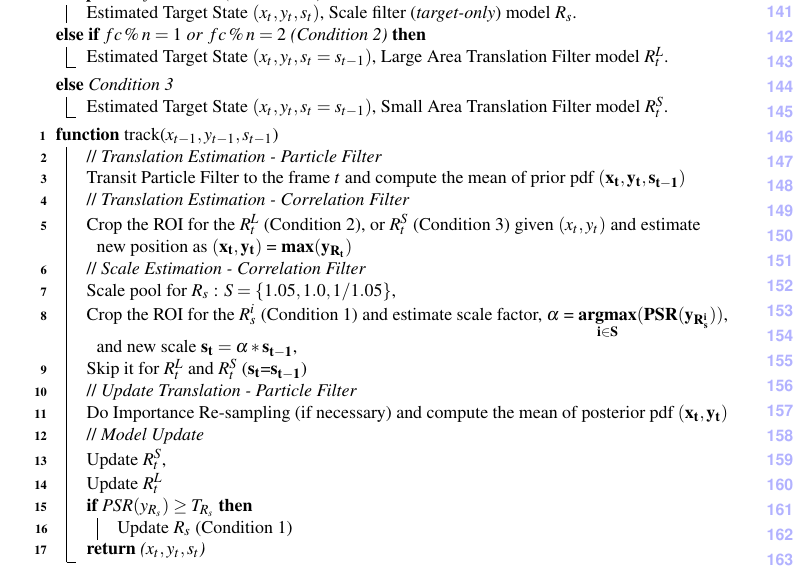
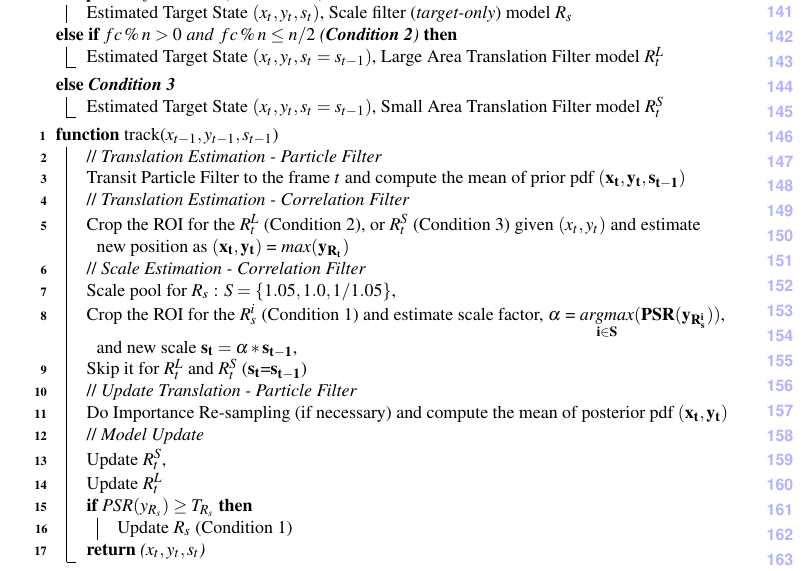
Before and after one commit to uzkent/EnKCF_Tracker, a LaTeX document (bmvc_review.tex): part of page 4 of 11, cut so that both start at the same text. Compiled offline with pdfLaTeX.

Commit message:
Algorithm Improved

```diff
--- a/bmvc_review.tex
+++ b/bmvc_review.tex
@@ -219,20 +219,20 @@ efficient nature and small-footprint of the KCF computation.
 \small
 \DontPrintSemicolon
 \KwIn{ Initial bounding box $(x_{0},y_{0},s_{0})$, frame counter $fc$, scale filter frequency $n = 5$,}
-\KwOut{	\uIf{$fc\:\%\:n=0$ (Condition 1)}
+\KwOut{	\uIf{$fc\:\%\:n=0$ (\textbf{Condition 1})}
 			{
 				Estimated Target State $(x_{t},y_{t},s_{t})$,
-				Scale filter (\textit{target-only}) model $R_{s}$.
+				Scale filter (\textit{target-only}) model $R_{s}$
 			}
-			 \ElseIf{$fc\:\%\:n=1\:\:or\:\:fc\:\%\:n=2$ (Condition 2)}
+			 \ElseIf{$fc\:\%\:n>0\:\:and\:\:fc\:\%\:n\leq n/2$ (\textbf{Condition 2})}
 			 {
 				Estimated Target State $(x_{t},y_{t},s_{t} = s_{t-1})$,
-			  	Large Area Translation Filter model $R_{t}^{L}$.
+			  	Large Area Translation Filter model $R_{t}^{L}$
 			}
-			 \Else (\textit{Condition 3})
+			 \Else (\textit{\textbf{Condition 3}})
 			{
 				 Estimated Target State $(x_{t},y_{t},s_{t} = s_{t-1})$,
-				Small Area Translation Filter model $R_{t}^{S}$.
+				Small Area Translation Filter model $R_{t}^{S}$
 			}
 		}
 \SetKwBlock{Begin}{function}{end function}
@@ -241,10 +241,10 @@ efficient nature and small-footprint of the KCF computation.
  	// \textit{Translation Estimation - Particle Filter} \\
 	Transit Particle Filter to the frame $t$ and compute the mean of prior pdf $\mathbf{(x_{t},y_{t},s_{t-1})}$ \\
      // \textit{Translation Estimation - Correlation Filter} \\
-	Crop the ROI for the $R_{t}^{L}$ (Condition 2), or $R_{t}^{S}$ (Condition 3) given $(x_{t},y_{t})$ and estimate new position as $\mathbf{(x_{t},y_{t})}$ = $\mathbf{max(y_{R_{t}})}$\\
+	Crop the ROI for the $R_{t}^{L}$ (Condition 2), or $R_{t}^{S}$ (Condition 3) given $(x_{t},y_{t})$ and estimate new position as $\mathbf{(x_{t},y_{t})}$ = $\mathbf{\textit{max}(y_{R_{t}})}$\\
 	// \textit{Scale Estimation - Correlation Filter}\\
 	Scale pool for $R_{s}$ : $S = \lbrace1.05,1.0,1/1.05\rbrace$,\\
-	Crop the ROI for the $R_{s}^{i}$ (Condition 1) and estimate scale factor, $\mathbf{\alpha}$ = $\mathbf{\underset{i\in S}{argmax}(PSR(y_{R_{s}^{i}}))}$, and new scale $\mathbf{s_{t} = \alpha * s_{t-1}}$,\\
+	Crop the ROI for the $R_{s}^{i}$ (Condition 1) and estimate scale factor, $\mathbf{\alpha}$ = $\mathbf{\underset{i\in S}{\textit{argmax}}(PSR(y_{R_{s}^{i}}))}$, and new scale $\mathbf{s_{t} = \alpha * s_{t-1}}$,\\
 	Skip it for $R_{t}^{L}$ and $R_{t}^{S}$ ($\mathbf{s_{t}}$=$\mathbf{s_{t-1}}$)\\
 	// \textit{Update Translation - Particle Filter}\\
 	Do Importance Re-sampling (if necessary) and compute the
```
